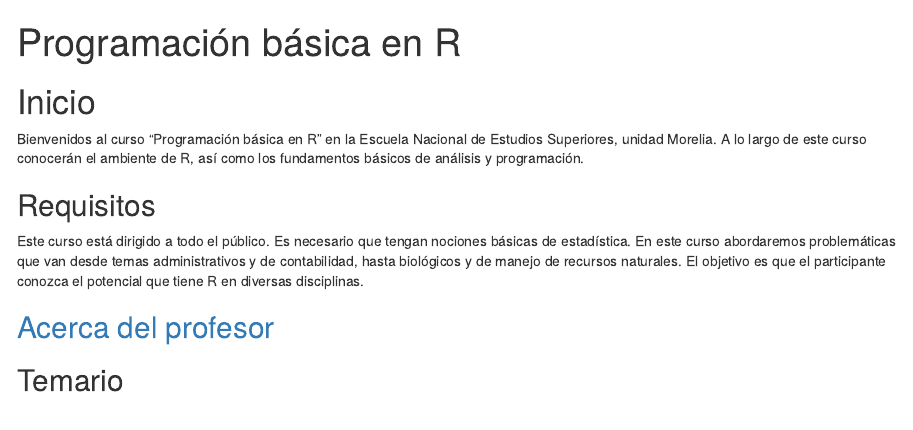
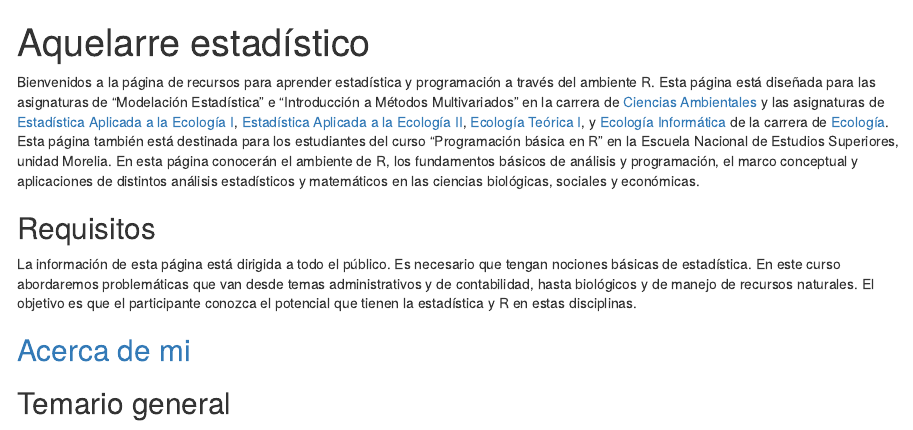
Before and after one commit to snicasio/snicasio.github.io, an R Markdown document (index.Rmd): the page in a window 1100 px wide, from its top. Rendered offline with R 4.5, knitr and Pandoc, with nearby package versions.

Commit message:
Archivo *.Rmd

```diff
--- a/index.Rmd
+++ b/index.Rmd
@@ -1,5 +1,5 @@
 ---
-title: "Programación básica en R"
+title: "Aquelarre estadístico"
 output: html_document
 ---
 
@@ -20,17 +20,15 @@
   }
 </style>
 
-# Inicio
-
-Bienvenidos al curso "Programación básica en R" en la Escuela Nacional de Estudios Superiores, unidad Morelia. A lo largo de este curso conocerán el ambiente de R, así como los fundamentos básicos de análisis y programación.
+Bienvenidos a la página de recursos para aprender estadística y programación a través del ambiente R. Esta página está diseñada para las asignaturas de "Modelación Estadística" e "Introducción a Métodos Multivariados" en la carrera de [Ciencias Ambientales](http://www.enesmorelia.unam.mx/index.php/oferta-academica/licenciaturas/licenciatura-en-ciencias-ambientales/#.XnKWkqgzYuE) y las asignaturas de [Estadística Aplicada a la Ecología I](http://www.ecologia.enesmorelia.unam.mx/pdf/27.pdf), [Estadística Aplicada a la Ecología II](http://www.ecologia.enesmorelia.unam.mx/pdf/34.pdf), [Ecología Teórica I](http://www.ecologia.enesmorelia.unam.mx/pdf/42.pdf), y [Ecología Informática](http://www.ecologia.enesmorelia.unam.mx/pdf/87.pdf) de la carrera de [Ecología](http://www.ecologia.enesmorelia.unam.mx/). Esta página también está destinada para los estudiantes del curso "Programación básica en R" en la Escuela Nacional de Estudios Superiores, unidad Morelia. En esta página conocerán el ambiente de R, los fundamentos básicos de análisis y programación, el marco conceptual y aplicaciones de distintos análisis estadísticos y matemáticos en las ciencias biológicas, sociales y económicas.
 
 ## Requisitos
 
-Este curso está dirigido a todo el público. Es necesario que tengan nociones básicas de estadística. En este curso abordaremos problemáticas que van desde temas administrativos y de contabilidad, hasta biológicos y de manejo de recursos naturales. El objetivo es que el participante conozca el potencial que tiene R en diversas disciplinas.
+La información de esta página está dirigida a todo el público. Es necesario que tengan nociones básicas de estadística. En este curso abordaremos problemáticas que van desde temas administrativos y de contabilidad, hasta biológicos y de manejo de recursos naturales. El objetivo es que el participante conozca el potencial que tienen la estadística y R en estas disciplinas.
 
-## [Acerca del profesor](about.html)
+## [Acerca de mi](about.html)
 
-## Temario
+## Temario general
 <div class = "col3">
 1. Introducción a R
     + Historia
```
